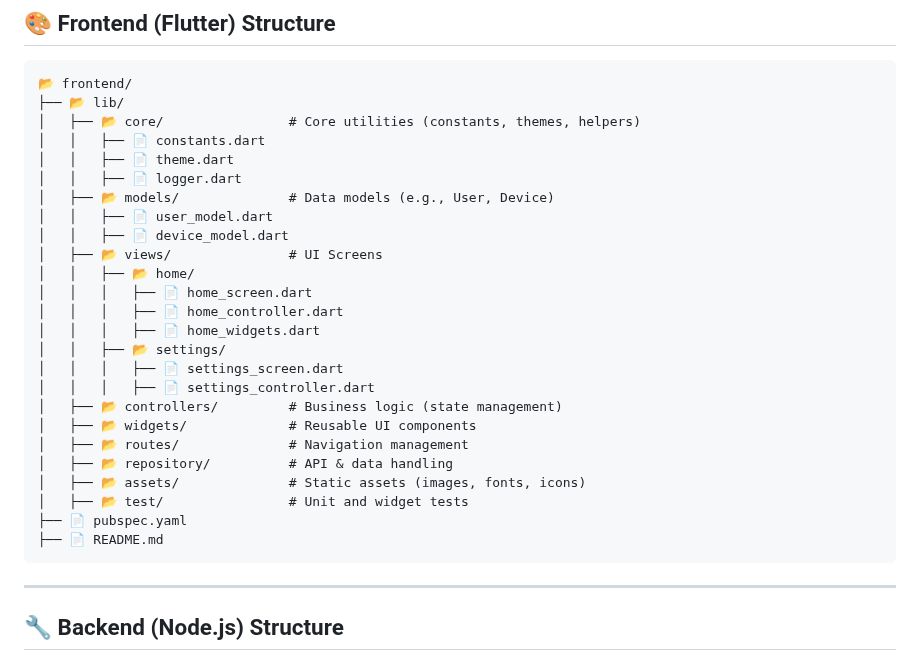
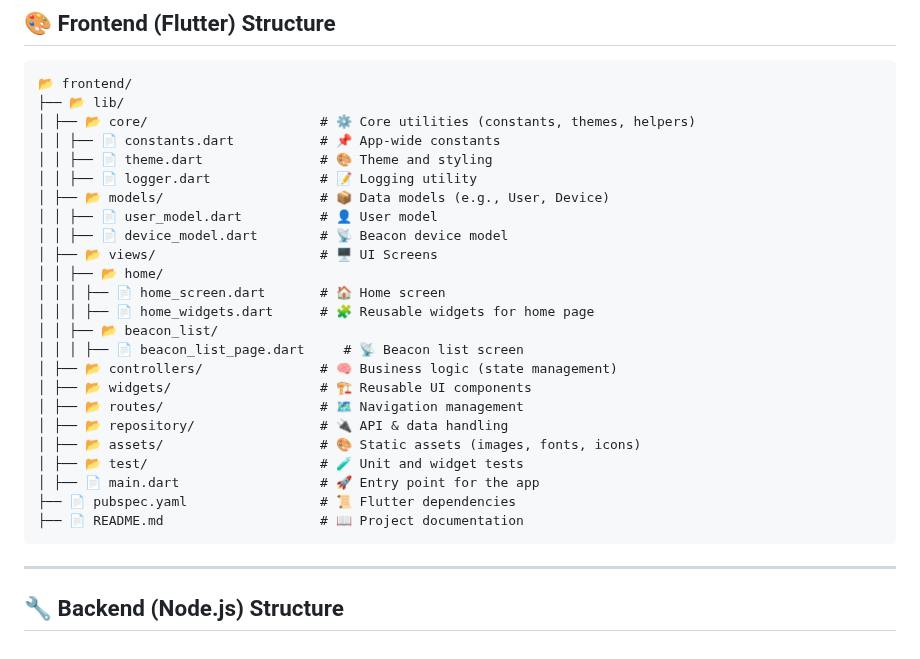
Before and after one commit to ssrin172/ser517Group, a Markdown page: GIT_BRANCHING_STRATEGY.md, the part around the change. Rendered like a GitHub page.

Commit message:
Updated the documentation for the Frontend folder structure.md

````diff
--- a/GIT_BRANCHING_STRATEGY.md
+++ b/GIT_BRANCHING_STRATEGY.md
@@ -50,29 +50,28 @@ This document outlines the folder structure for **Frontend (Flutter)** and **Nod
 ```
 📂 frontend/
 ├── 📂 lib/
-│   ├── 📂 core/                # Core utilities (constants, themes, helpers)
-│   │   ├── 📄 constants.dart
-│   │   ├── 📄 theme.dart
-│   │   ├── 📄 logger.dart
-│   ├── 📂 models/              # Data models (e.g., User, Device)
-│   │   ├── 📄 user_model.dart
-│   │   ├── 📄 device_model.dart
-│   ├── 📂 views/               # UI Screens
-│   │   ├── 📂 home/
-│   │   │   ├── 📄 home_screen.dart
-│   │   │   ├── 📄 home_controller.dart
-│   │   │   ├── 📄 home_widgets.dart
-│   │   ├── 📂 settings/
-│   │   │   ├── 📄 settings_screen.dart
-│   │   │   ├── 📄 settings_controller.dart
-│   ├── 📂 controllers/         # Business logic (state management)
-│   ├── 📂 widgets/             # Reusable UI components
-│   ├── 📂 routes/              # Navigation management
-│   ├── 📂 repository/          # API & data handling
-│   ├── 📂 assets/              # Static assets (images, fonts, icons)
-│   ├── 📂 test/                # Unit and widget tests
-├── 📄 pubspec.yaml
-├── 📄 README.md
+│ ├── 📂 core/                      # ⚙️ Core utilities (constants, themes, helpers)
+│ │ ├── 📄 constants.dart           # 📌 App-wide constants
+│ │ ├── 📄 theme.dart               # 🎨 Theme and styling
+│ │ ├── 📄 logger.dart              # 📝 Logging utility
+│ ├── 📂 models/                    # 📦 Data models (e.g., User, Device)
+│ │ ├── 📄 user_model.dart          # 👤 User model
+│ │ ├── 📄 device_model.dart        # 📡 Beacon device model
+│ ├── 📂 views/                     # 🖥️ UI Screens
+│ │ ├── 📂 home/
+│ │ │ ├── 📄 home_screen.dart       # 🏠 Home screen
+│ │ │ ├── 📄 home_widgets.dart      # 🧩 Reusable widgets for home page
+│ │ ├── 📂 beacon_list/
+│ │ │ ├── 📄 beacon_list_page.dart     # 📡 Beacon list screen
+│ ├── 📂 controllers/               # 🧠 Business logic (state management)
+│ ├── 📂 widgets/                   # 🏗️ Reusable UI components
+│ ├── 📂 routes/                    # 🗺️ Navigation management
+│ ├── 📂 repository/                # 🔌 API & data handling
+│ ├── 📂 assets/                    # 🎨 Static assets (images, fonts, icons)
+│ ├── 📂 test/                      # 🧪 Unit and widget tests
+│ ├── 📄 main.dart                  # 🚀 Entry point for the app
+├── 📄 pubspec.yaml                 # 📜 Flutter dependencies
+├── 📄 README.md                    # 📖 Project documentation
 ```
 
 ---
````
